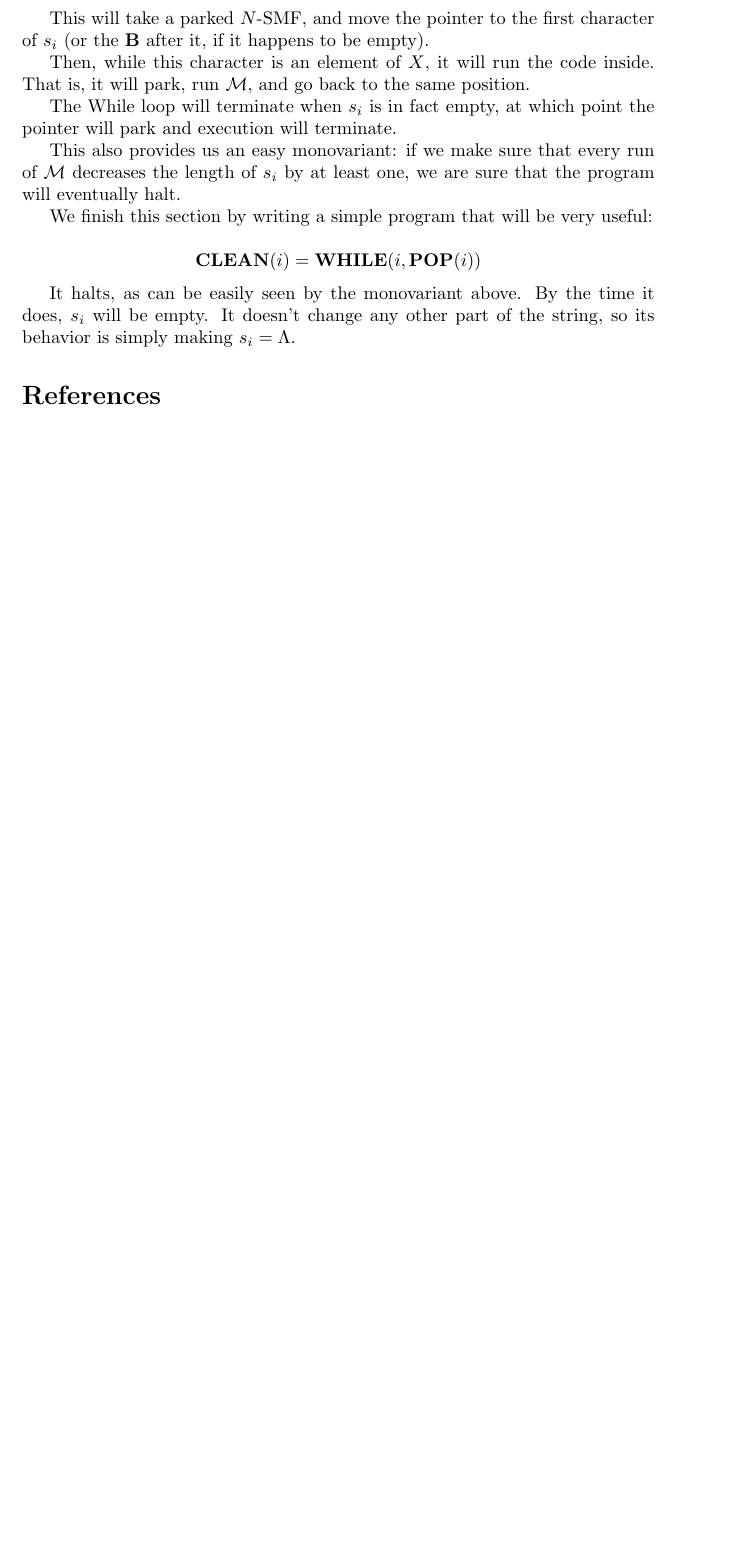
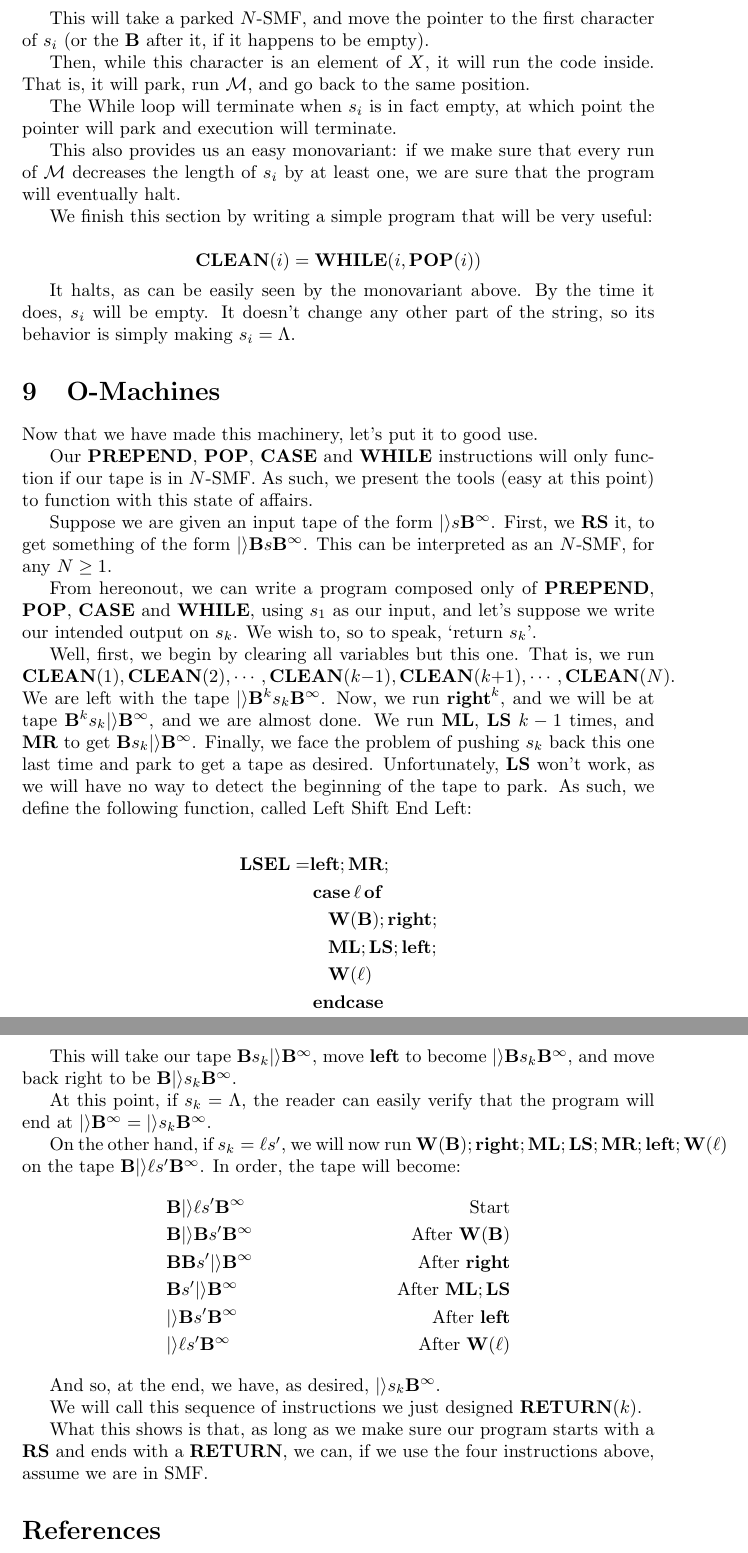
Before and after one commit to robly18/theorems, a LaTeX document (turing.tex): part of page 18 of 18 before the commit and two parts of pages 18 and 19 of 19 after it, the two joined at a grey line, cut so that both start at the same text, the shorter picture padded with empty space. Compiled offline with pdfLaTeX.

Commit message:
implemented return

```diff
--- a/turing.tex
+++ b/turing.tex
@@ -51,6 +51,7 @@
 \newcommand{\pt}{\mathbf{pt}}
 \newcommand{\RS}{\mathbf{RS}}
 \newcommand{\LS}{\mathbf{LS}}
+\newcommand{\LSEL}{\mathbf{LSEL}}
 
 \newcommand{\Oright}{\mathbf{right}}
 \newcommand{\Oleft}{\mathbf{left}}
@@ -65,6 +66,7 @@
 
 
 \newcommand{\CLEAN}{\mathbf{CLEAN}}
+\newcommand{\RETURN}{\mathbf{RETURN}}
 
 
 \begin{document}
@@ -752,6 +754,49 @@
 
 	It halts, as can be easily seen by the monovariant above. By the time it does, $s_i$ will be empty. It doesn't change any other part of the string, so its behavior is simply making $s_i = \Lambda$.
 
+	\section{O-Machines}
+
+	Now that we have made this machinery, let's put it to good use.
+
+	Our $\PREPEND$, $\POP$, $\CASE$ and $\WHILE$ instructions will only function if our tape is in $N$-SMF. As such, we present the tools (easy at this point) to function with this state of affairs.
+
+	Suppose we are given an input tape of the form $|\rangle s \B^\infty$. First, we $\RS$ it, to get something of the form $|\rangle \B s \B^\infty$. This can be interpreted as an $N$-SMF, for any $N \geq 1$.
+
+	From hereonout, we can write a program composed only of $\PREPEND$, $\POP$, $\CASE$ and $\WHILE$, using $s_1$ as our input, and let's suppose we write our intended output on $s_k$. We wish to, so to speak, `return $s_k$'.
+
+	Well, first, we begin by clearing all variables but this one. That is, we run $\CLEAN(1), \CLEAN(2), \cdots, \CLEAN(k-1), \CLEAN(k+1), \cdots, \CLEAN(N)$. We are left with the tape $|\rangle \B^k s_k \B^\infty$. Now, we run $\Oright^{k}$, and we will be at tape $\B^k s_k |\rangle \B^\infty$, and we are almost done. We run $\ML$, $\LS$ $k-1$ times, and $\MR$ to get $\B s_k |\rangle \B^\infty$. Finally, we face the problem of pushing $s_k$ back this one last time and park to get a tape as desired. Unfortunately, $\LS$ won't work, as we will have no way to detect the beginning of the tape to park. As such, we define the following function, called Left Shift End Left:
+
+	\begin{align*}
+	\LSEL =& \Oleft; \MR;\\
+	&\Ncase \ell \Nof\\
+	&\quad \W(\B); \Oright;\\
+	&\quad \ML; \LS; \Oleft;\\
+	&\quad \W(\ell)\\
+	&\Nendcase
+	\end{align*}
+
+	This will take our tape $\B s_k |\rangle \B^\infty$, move $\Oleft$ to become $|\rangle \B s_k \B^\infty$, and move back right to be $\B |\rangle s_k \B^\infty$.
+
+	At this point, if $s_k = \Lambda$, the reader can easily verify that the program will end at $|\rangle \B^\infty = |\rangle s_k \B^\infty$.
+
+	On the other hand, if $s_k = \ell s'$, we will now run $\W(\B); \Oright; \ML; \LS; \MR; \Oleft; \W(\ell)$ on the tape $\B |\rangle \ell s' \B^\infty$. In order, the tape will become:
+	\begin{align*}
+	&\B |\rangle \ell s' \B^\infty &\text{Start}\\
+	&\B |\rangle \B s' \B^\infty &\text{After $\W(\B)$}\\
+	&\B \B s' |\rangle \B^\infty &\text{After $\Oright$}\\
+	&\B s' |\rangle \B^\infty &\text{After $\ML; \LS$}\\
+	&|\rangle \B s' \B^\infty &\text{After $\Oleft$}\\
+	&|\rangle \ell s' \B^\infty &\text{After $\W(\ell)$}
+	\end{align*}
+
+	And so, at the end, we have, as desired, $|\rangle s_k \B^\infty$.
+
+	%THERE ARE A LOT OF SUBTLE PROBLEMS WITH LS. VERIFY AND FIX THEM.
+
+	We will call this sequence of instructions we just designed $\RETURN(k)$.
+
+	What this shows is that, as long as we make sure our program starts with a $\RS$ and ends with a $\RETURN$, we can, if we use the four instructions above, assume we are in SMF.
+
 \begin{thebibliography}{9}
 \bibitem{bridges}
 Bridges, Douglas S.
```
Also changed, not shown: turing.tex (4 more changed lines).
